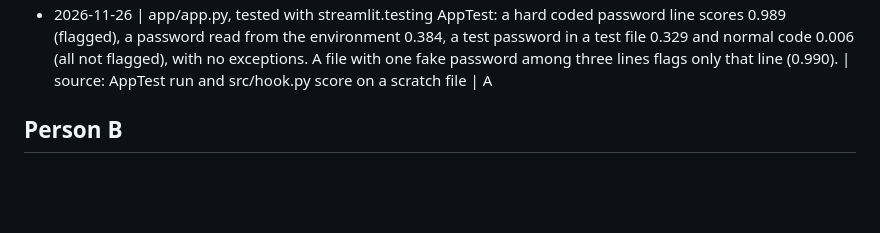
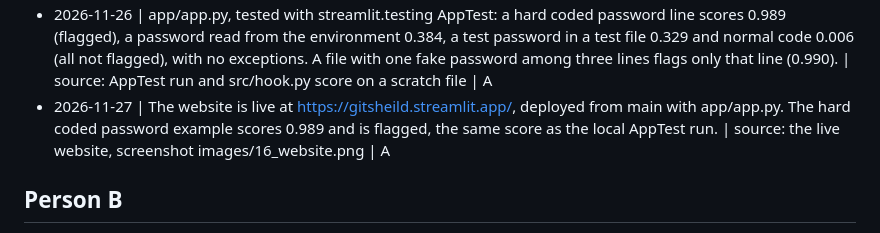
Before and after one commit to Aneezakiran07/GITSHEILD, a Markdown page: docs/FACTS.md, the part around the change. GitHub-like rendering; blank space fills up the shorter version.

```diff
--- a/docs/FACTS.md
+++ b/docs/FACTS.md
@@ -114,6 +114,7 @@ Format: `- YYYY-MM-DD | fact | source: notebook, command output or document | A
 - 2026-11-26 | On the test precision recall curves XGBoost and the random forest almost overlap, and XGBoost is slightly higher above recall 0.9. | source: notebooks/04_models.ipynb, images/14_precision_recall.png | A
 - 2026-11-26 | Flagging a line only when both CredSweeper rules and the model flag it gives 238 false alarms and misses 239 real secrets. Flagging it when either flags it misses 1 real secret. | source: overlap counts in notebooks/05_explain.ipynb | A
 - 2026-11-26 | app/app.py, tested with streamlit.testing AppTest: a hard coded password line scores 0.989 (flagged), a password read from the environment 0.384, a test password in a test file 0.329 and normal code 0.006 (all not flagged), with no exceptions. A file with one fake password among three lines flags only that line (0.990). | source: AppTest run and src/hook.py score on a scratch file | A
+- 2026-11-27 | The website is live at https://gitsheild.streamlit.app/, deployed from main with app/app.py. The hard coded password example scores 0.989 and is flagged, the same score as the local AppTest run. | source: the live website, screenshot images/16_website.png | A
 
 ## Person B
 
```
Also changed, not shown: README.md (+8 -2 lines), images/NOTES.md (+1 -0 lines), images/16_website.png (added).
